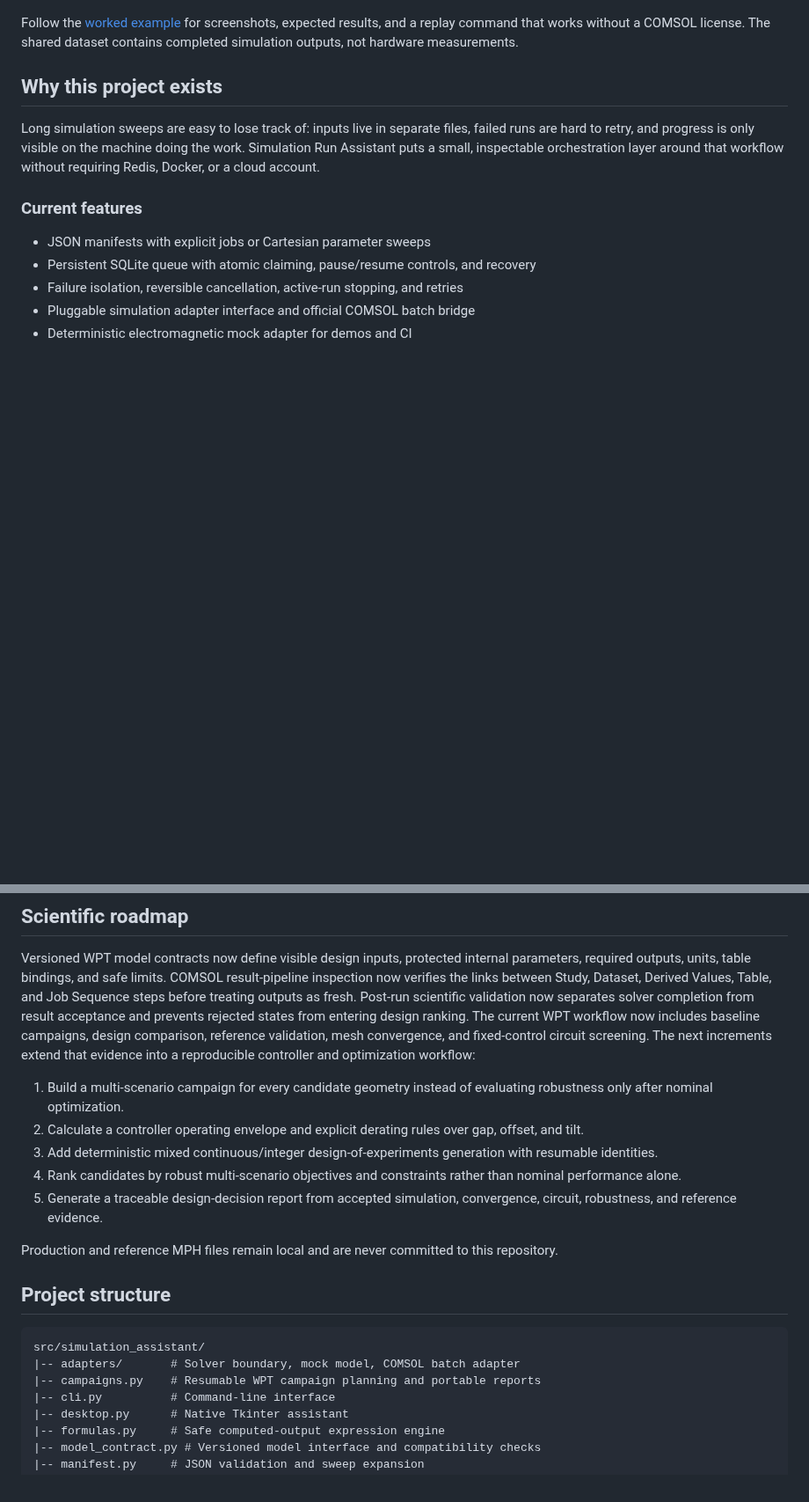
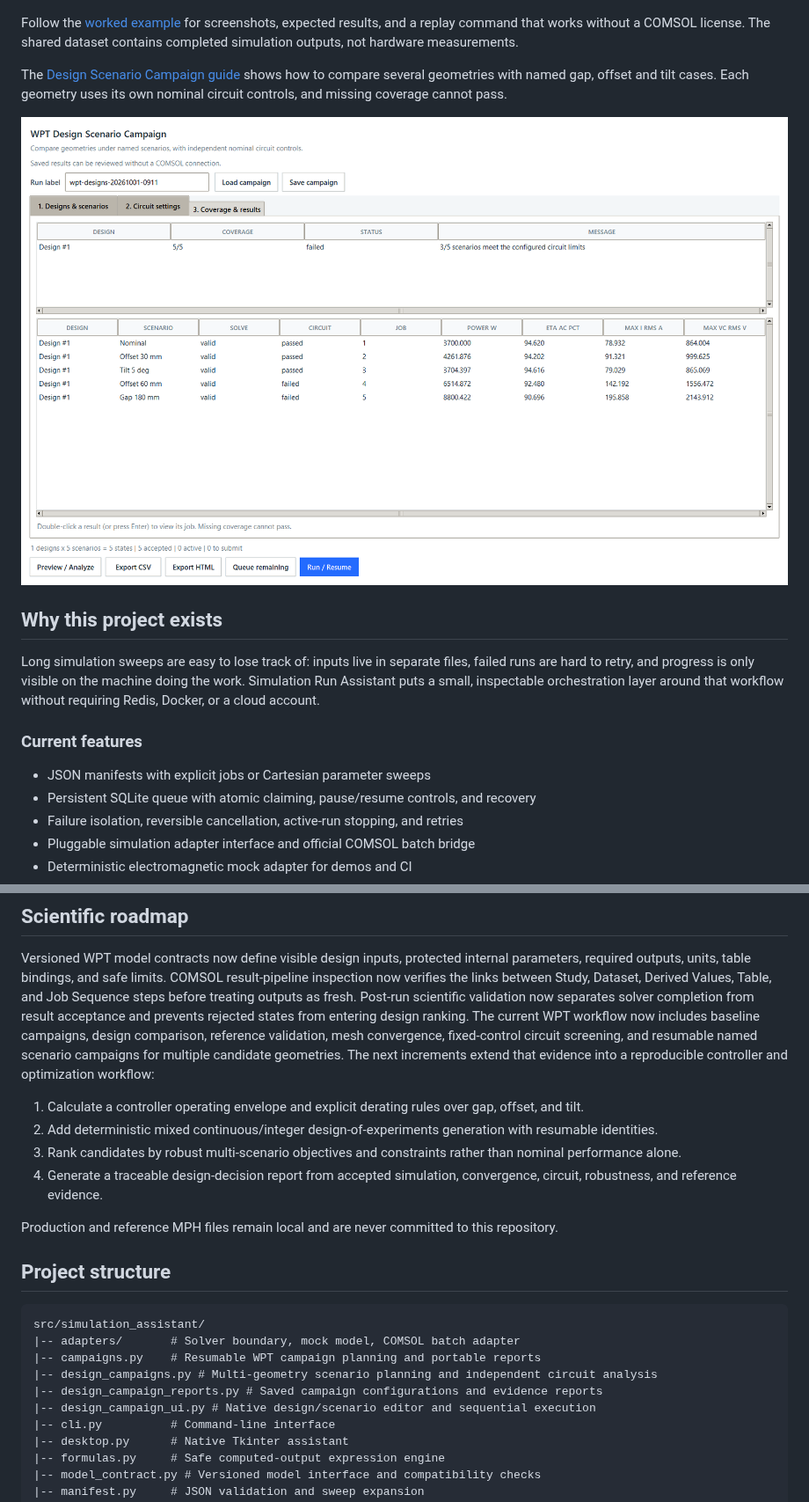
Before and after one commit to amkumirab/simulation-run-assistant, a Markdown page: README.md, 2 parts joined by grey strips. Shown at 88% size. GitHub-like rendering; pictures changed too: docs/images/wpt-design-results.png (added); blank space fills up the shorter version.

```diff
--- a/README.md
+++ b/README.md
@@ -24,6 +24,12 @@ acceptable scenarios and two that exceed current and capacitor-voltage limits.
 Follow the [worked example](docs/WPT_WORKED_EXAMPLE.md) for screenshots,
 expected results, and a replay command that works without a COMSOL license.
 The shared dataset contains completed simulation outputs, not hardware measurements.
+
+The [Design Scenario Campaign guide](docs/DESIGN_SCENARIO_CAMPAIGNS.md) shows
+how to compare several geometries with named gap, offset and tilt cases. Each
+geometry uses its own nominal circuit controls, and missing coverage cannot pass.
+
+![Native multi-scenario campaign using stored WPT results](docs/images/wpt-design-results.png)
 
 ## Why this project exists
 
@@ -442,19 +450,18 @@ Derived Values, Table, and Job Sequence steps before treating outputs as fresh.
 Post-run scientific validation now separates solver completion from result
 acceptance and prevents rejected states from entering design ranking.
 The current WPT workflow now includes baseline campaigns, design comparison,
-reference validation, mesh convergence, and fixed-control circuit screening.
+reference validation, mesh convergence, fixed-control circuit screening, and
+resumable named scenario campaigns for multiple candidate geometries.
 The next increments extend that evidence into a reproducible controller and
 optimization workflow:
 
-1. Build a multi-scenario campaign for every candidate geometry instead of
-   evaluating robustness only after nominal optimization.
-2. Calculate a controller operating envelope and explicit derating rules over
+1. Calculate a controller operating envelope and explicit derating rules over
    gap, offset, and tilt.
-3. Add deterministic mixed continuous/integer design-of-experiments generation
+2. Add deterministic mixed continuous/integer design-of-experiments generation
    with resumable identities.
-4. Rank candidates by robust multi-scenario objectives and constraints rather
+3. Rank candidates by robust multi-scenario objectives and constraints rather
    than nominal performance alone.
-5. Generate a traceable design-decision report from accepted simulation,
+4. Generate a traceable design-decision report from accepted simulation,
    convergence, circuit, robustness, and reference evidence.
 
 Production and reference MPH files remain local and are never committed to this
@@ -466,6 +473,9 @@ repository.
 src/simulation_assistant/
 |-- adapters/       # Solver boundary, mock model, COMSOL batch adapter
 |-- campaigns.py    # Resumable WPT campaign planning and portable reports
+|-- design_campaigns.py # Multi-geometry scenario planning and independent circuit analysis
+|-- design_campaign_reports.py # Saved campaign configurations and evidence reports
+|-- design_campaign_ui.py # Native design/scenario editor and sequential execution
 |-- cli.py          # Command-line interface
 |-- desktop.py      # Native Tkinter assistant
 |-- formulas.py     # Safe computed-output expression engine
```
Also changed, not shown: other parts of README.md (+2 -0 lines), CHANGELOG.md (+19 -0 lines), docs/DESIGN_SCENARIO_CAMPAIGNS.md (added, +143 -0 lines), tasks/plan.md (added, +16 -0 lines), tasks/todo.md (added, +18 -0 lines), docs/images/wpt-design-setup.png (added), 9 other files.
